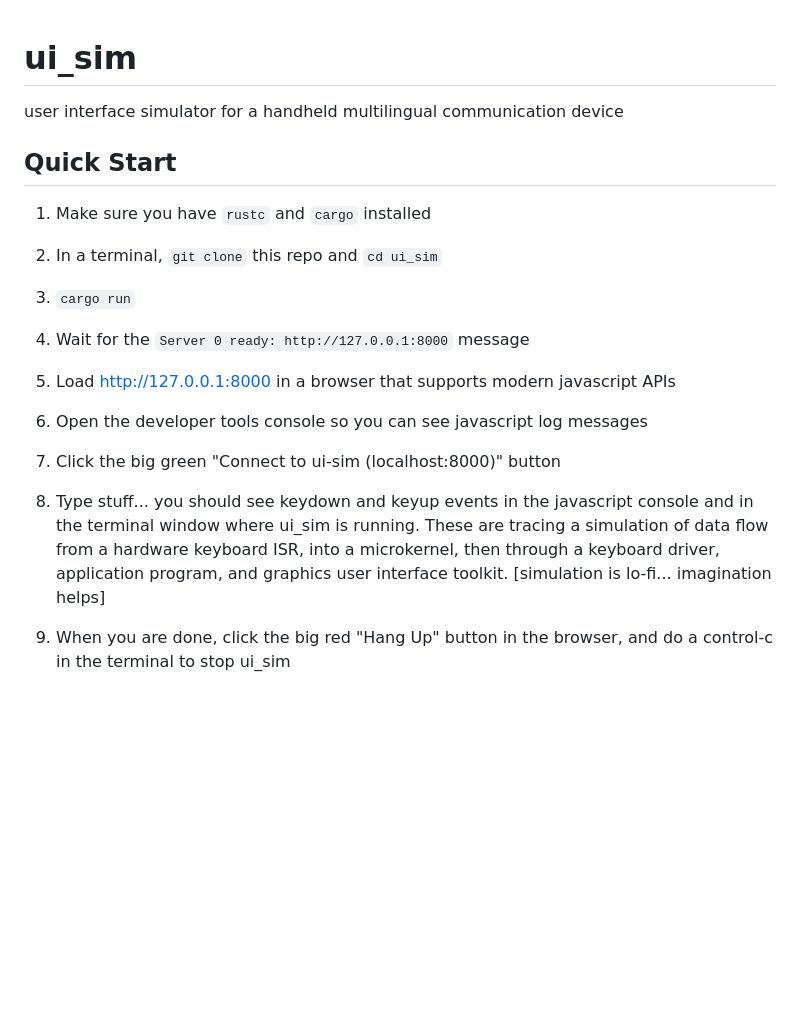
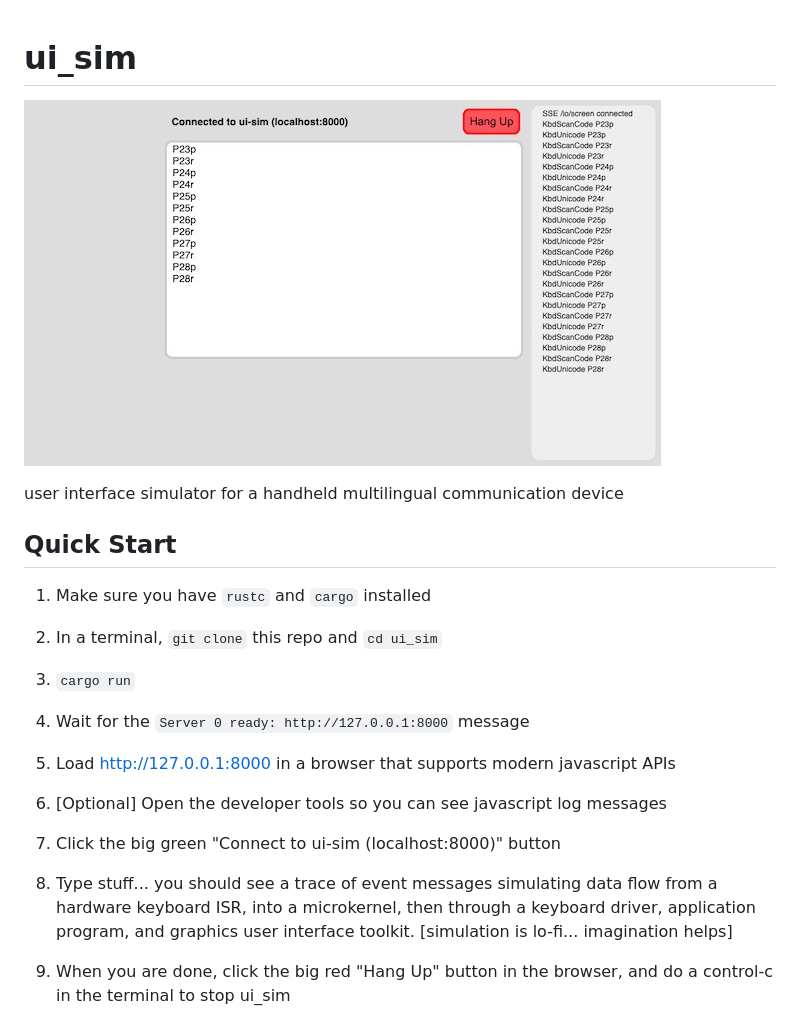
Before and after one commit to samblenny/ui_sim, a Markdown page: README.md, the part around the change. GitHub-like rendering; pictures changed too: ui_sim_demo.jpg (added); blank space fills up the shorter version.

```diff
--- a/README.md
+++ b/README.md
@@ -1,4 +1,7 @@
 # ui_sim
+
+![ui_sim demo screenshot](ui_sim_demo.jpg)
+
 user interface simulator for a handheld multilingual communication device
 
 
@@ -14,15 +17,14 @@ user interface simulator for a handheld multilingual communication device
 
 5. Load http://127.0.0.1:8000 in a browser that supports modern javascript APIs
 
-6. Open the developer tools console so you can see javascript log messages
+6. [Optional] Open the developer tools so you can see javascript log messages
 
 7. Click the big green "Connect to ui-sim (localhost:8000)" button
 
-8. Type stuff... you should see keydown and keyup events in the javascript
-   console and in the terminal window where ui_sim is running. These are
-   tracing a simulation of data flow from a hardware keyboard ISR, into a
-   microkernel, then through a keyboard driver, application program, and
-   graphics user interface toolkit. [simulation is lo-fi... imagination helps]
+8. Type stuff... you should see a trace of event messages simulating data
+   flow from a hardware keyboard ISR, into a microkernel, then through a
+   keyboard driver, application program, and graphics user interface toolkit.
+   [simulation is lo-fi... imagination helps]
 
 9. When you are done, click the big red "Hang Up" button in the browser,
    and do a control-c in the terminal to stop ui_sim
```
